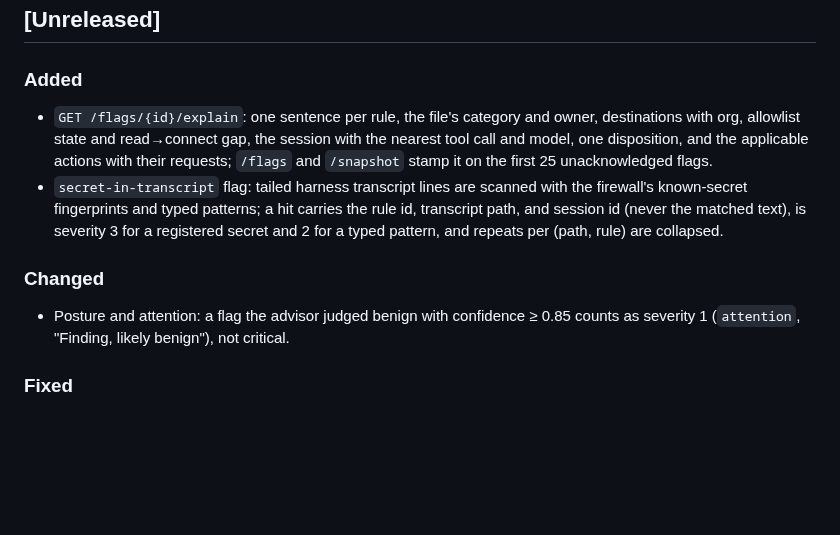
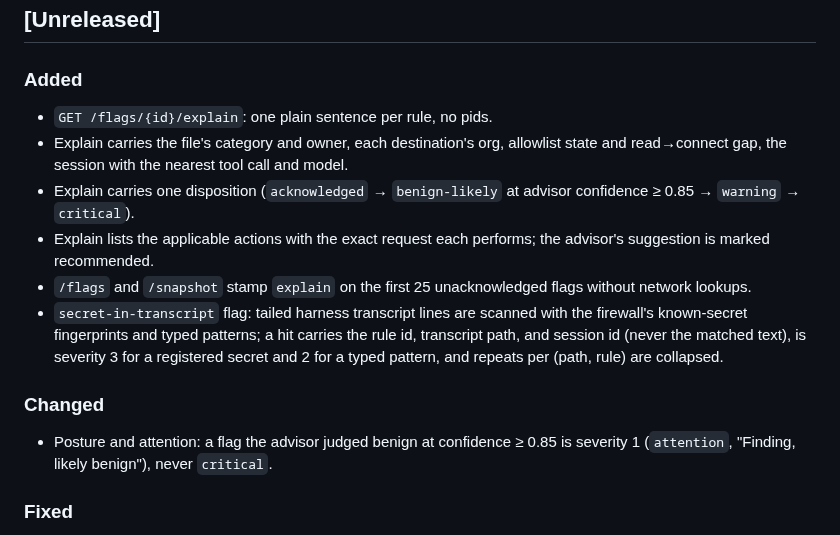
Before and after one commit to cavi-ai/secure-agent, a Markdown page: CHANGELOG.md, the part around the change. Drawn GitHub-style; blank space fills up the shorter version.

Commit message:
docs(changelog): one clause per bullet for flag explain

```diff
--- a/CHANGELOG.md
+++ b/CHANGELOG.md
@@ -7,11 +7,11 @@ All notable changes to `secure-agent` are documented here. The format follows
 ## [Unreleased]
 
 ### Added
-- `GET /flags/{id}/explain`: one sentence per rule, the file's category and
-  owner, destinations with org, allowlist state and read→connect gap, the
-  session with the nearest tool call and model, one disposition, and the
-  applicable actions with their requests; `/flags` and `/snapshot` stamp it
-  on the first 25 unacknowledged flags.
+- `GET /flags/{id}/explain`: one plain sentence per rule, no pids.
+- Explain carries the file's category and owner, each destination's org, allowlist state and read→connect gap, the session with the nearest tool call and model.
+- Explain carries one disposition (`acknowledged` → `benign-likely` at advisor confidence ≥ 0.85 → `warning` → `critical`).
+- Explain lists the applicable actions with the exact request each performs; the advisor's suggestion is marked recommended.
+- `/flags` and `/snapshot` stamp `explain` on the first 25 unacknowledged flags without network lookups.
 - `secret-in-transcript` flag: tailed harness transcript lines are scanned with
   the firewall's known-secret fingerprints and typed patterns; a hit carries
   the rule id, transcript path, and session id (never the matched text), is
@@ -19,9 +19,7 @@ All notable changes to `secure-agent` are documented here. The format follows
   per (path, rule) are collapsed.
 
 ### Changed
-- Posture and attention: a flag the advisor judged benign with confidence
-  ≥ 0.85 counts as severity 1 (`attention`, "Finding, likely benign"), not
-  critical.
+- Posture and attention: a flag the advisor judged benign at confidence ≥ 0.85 is severity 1 (`attention`, "Finding, likely benign"), never `critical`.
 
 ### Fixed
 - Model pricing: explicit entries for every current Anthropic model (Fable
```
